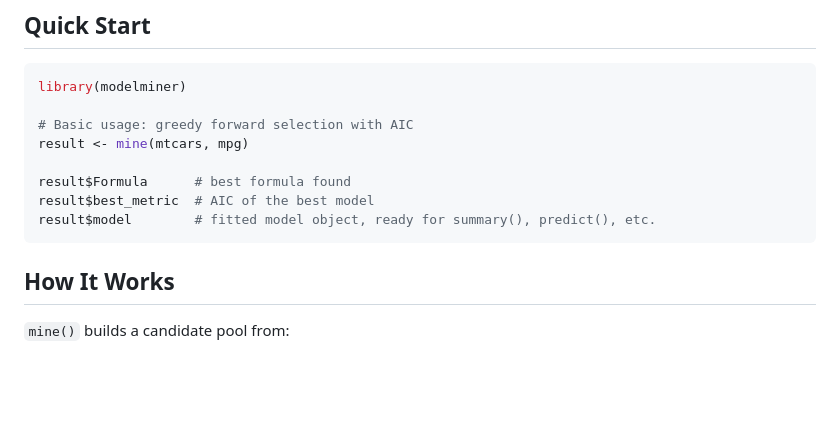
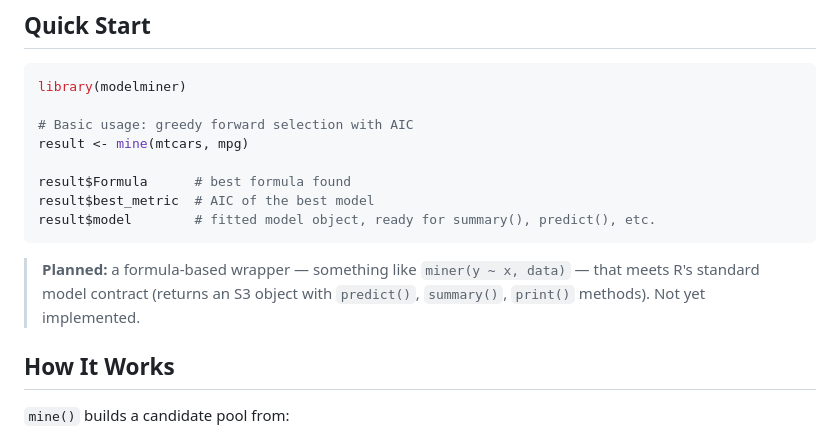
Before and after one commit to jesseabrandt/modelminer, a Markdown page: README.md, the part around the change. Rendered like a GitHub page; blank space fills up the shorter version.

````diff
--- a/README.md
+++ b/README.md
@@ -24,6 +24,8 @@ result$Formula      # best formula found
 result$best_metric  # AIC of the best model
 result$model        # fitted model object, ready for summary(), predict(), etc.
 ```
+
+> **Planned:** a formula-based wrapper — something like `miner(y ~ x, data)` — that meets R's standard model contract (returns an S3 object with `predict()`, `summary()`, `print()` methods). Not yet implemented.
 
 ## How It Works
 
````
Also changed, not shown: TODO.md (+17 -0 lines).
